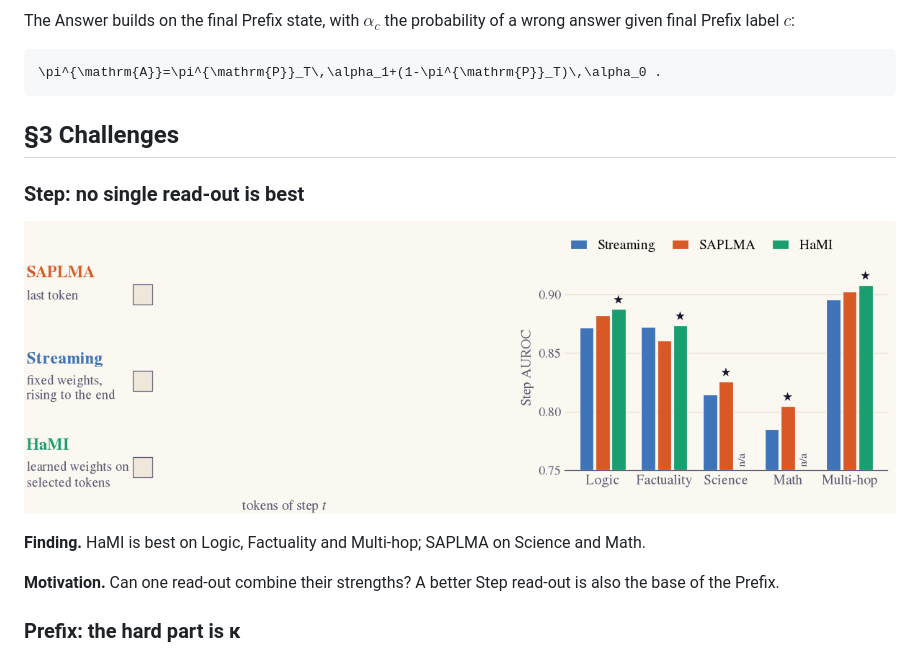
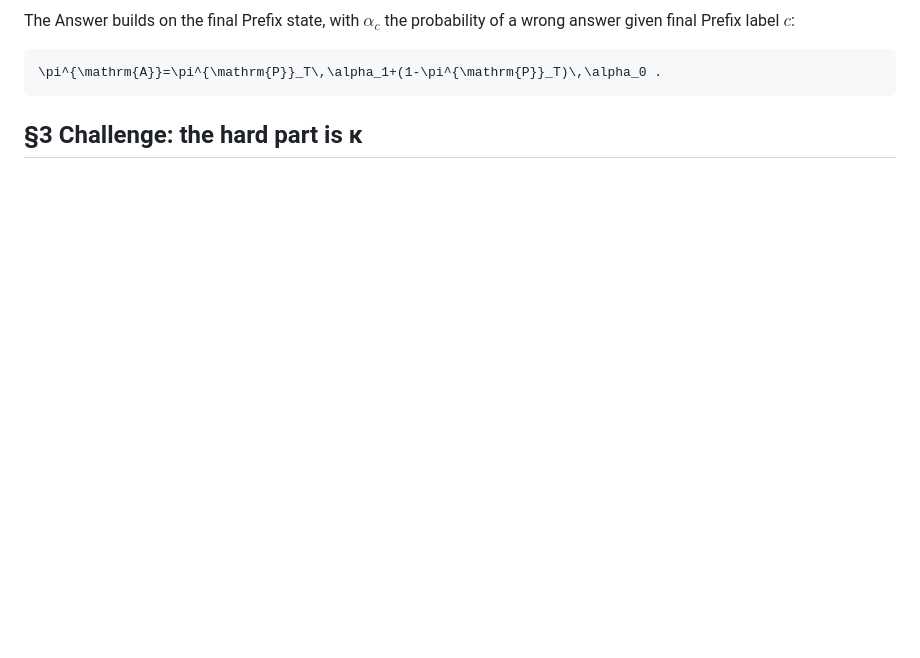
Before and after one commit to pILLOW-1/streaming_hd, a Markdown page: weekly/2026-11-18.md, the part around one of its changes. Drawn GitHub-style; blank space fills up the shorter version.

````diff
--- a/weekly/2026-11-18.md
+++ b/weekly/2026-11-18.md
@@ -40,17 +40,7 @@ The Answer builds on the final Prefix state, with $`\alpha_c`$ the probability o
 ```
 
 <!-- kicker: The **difficulty** -->
-## §3 Challenges
-
-### Step: no single read-out is best
-
-![Left: how SAPLMA, Streaming and HaMI turn the tokens of one step into a step feature (schematic). Right: Step TEST AUROC on Qwen3.8-27B; HaMI has not been run on Science and Math.](assets/2026-11-18/step_readouts.gif)
-
-**Finding.** HaMI is best on Logic, Factuality and Multi-hop; SAPLMA on Science and Math.
-
-**Motivation.** Can one read-out combine their strengths? A better Step read-out is also the base of the Prefix.
-
-### Prefix: the hard part is κ
+## §3 Challenge: the hard part is κ
 
 ![(a) Share of Prefix errors that are new or inherited, over 1.45M labelled steps. (b) Mean AUROC of five existing Prefix detectors on TEST. Fresh clean: no error so far. Recovered clean: an earlier error has been resolved.](assets/2026-11-18/prefix_challenge.png)
 
````
Also changed, not shown: other parts of weekly/2026-11-18.md (+18 -29 lines), weekly/assets/2026-11-18/a2_framework.png (added), weekly/assets/2026-11-18/a2_results.png (added), 1 other file.
